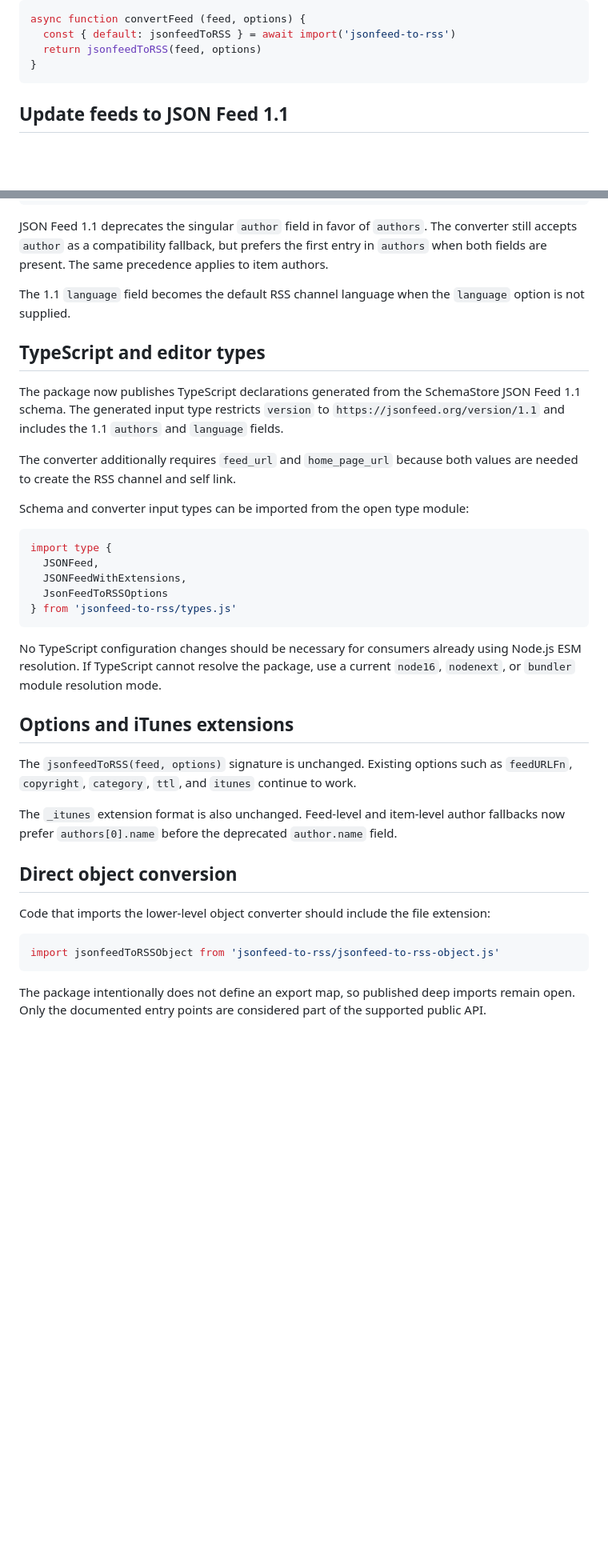
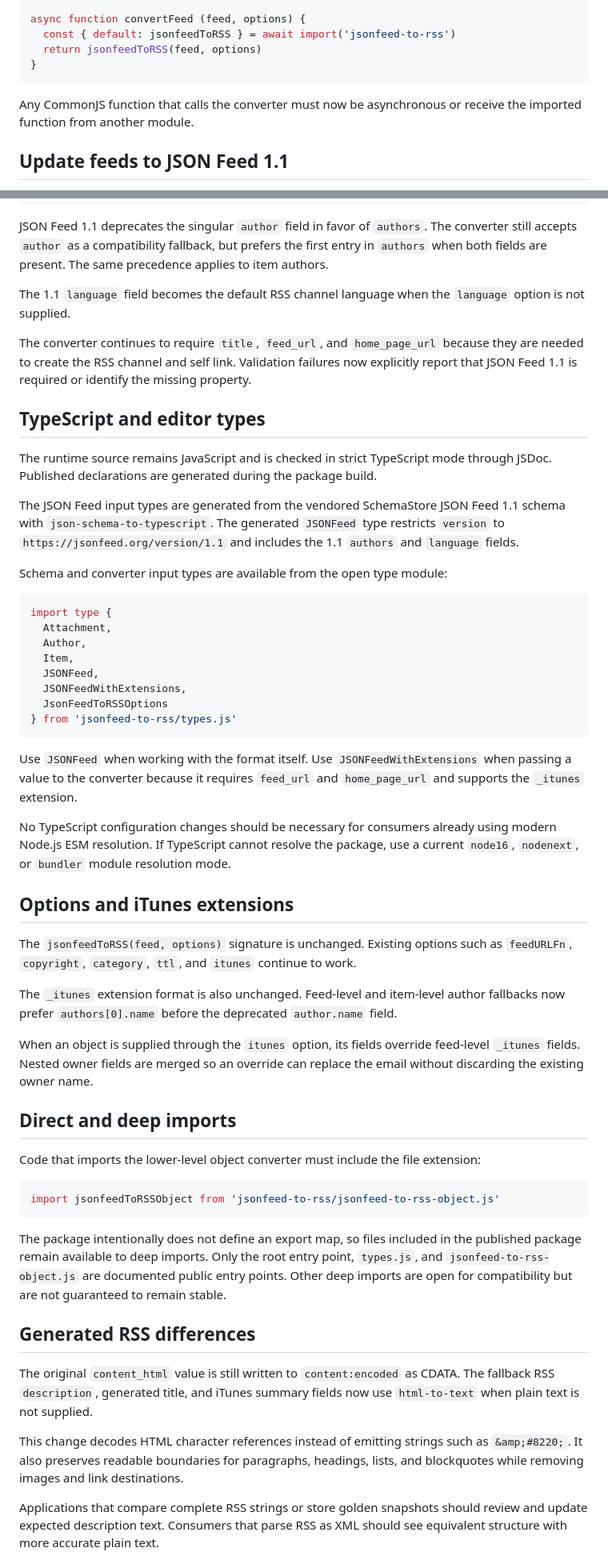
Before and after one commit to bcomnes/jsonfeed-to-rss, a Markdown page: MIGRATION.md, 2 parts joined by grey strips. Shown at 80% size. Rendered like a GitHub page; blank space fills up the shorter version.

Commit message:
Expand next-major migration guide

````diff
--- a/MIGRATION.md
+++ b/MIGRATION.md
@@ -39,6 +54,8 @@ async function convertFeed (feed, options) {
   return jsonfeedToRSS(feed, options)
 }
 ```
+
+Any CommonJS function that calls the converter must now be asynchronous or receive the imported function from another module.
 
 ## Update feeds to JSON Feed 1.1
 
@@ -84,24 +101,34 @@ The same precedence applies to item authors.
 
 The 1.1 `language` field becomes the default RSS channel language when the `language` option is not supplied.
 
+The converter continues to require `title`, `feed_url`, and `home_page_url` because they are needed to create the RSS channel and self link.
+Validation failures now explicitly report that JSON Feed 1.1 is required or identify the missing property.
+
 ## TypeScript and editor types
 
-The package now publishes TypeScript declarations generated from the SchemaStore JSON Feed 1.1 schema.
-The generated input type restricts `version` to `https://jsonfeed.org/version/1.1` and includes the 1.1 `authors` and `language` fields.
+The runtime source remains JavaScript and is checked in strict TypeScript mode through JSDoc.
+Published declarations are generated during the package build.
 
-The converter additionally requires `feed_url` and `home_page_url` because both values are needed to create the RSS channel and self link.
+The JSON Feed input types are generated from the vendored SchemaStore JSON Feed 1.1 schema with `json-schema-to-typescript`.
+The generated `JSONFeed` type restricts `version` to `https://jsonfeed.org/version/1.1` and includes the 1.1 `authors` and `language` fields.
 
-Schema and converter input types can be imported from the open type module:
+Schema and converter input types are available from the open type module:
 
 ```ts
 import type {
+  Attachment,
+  Author,
+  Item,
   JSONFeed,
   JSONFeedWithExtensions,
   JsonFeedToRSSOptions
 } from 'jsonfeed-to-rss/types.js'
 ```
 
-No TypeScript configuration changes should be necessary for consumers already using Node.js ESM resolution.
+Use `JSONFeed` when working with the format itself.
+Use `JSONFeedWithExtensions` when passing a value to the converter because it requires `feed_url` and `home_page_url` and supports the `_itunes` extension.
+
+No TypeScript configuration changes should be necessary for consumers already using modern Node.js ESM resolution.
 If TypeScript cannot resolve the package, use a current `node16`, `nodenext`, or `bundler` module resolution mode.
 
 ## Options and iTunes extensions
@@ -112,13 +139,29 @@ Existing options such as `feedURLFn`, `copyright`, `category`, `ttl`, and `itune
 The `_itunes` extension format is also unchanged.
 Feed-level and item-level author fallbacks now prefer `authors[0].name` before the deprecated `author.name` field.
 
-## Direct object conversion
+When an object is supplied through the `itunes` option, its fields override feed-level `_itunes` fields.
+Nested owner fields are merged so an override can replace the email without discarding the existing owner name.
 
-Code that imports the lower-level object converter should include the file extension:
+## Direct and deep imports
+
+Code that imports the lower-level object converter must include the file extension:
 
 ```js
 import jsonfeedToRSSObject from 'jsonfeed-to-rss/jsonfeed-to-rss-object.js'
 ```
 
-The package intentionally does not define an export map, so published deep imports remain open.
-Only the documented entry points are considered part of the supported public API.
+The package intentionally does not define an export map, so files included in the published package remain available to deep imports.
+Only the root entry point, `types.js`, and `jsonfeed-to-rss-object.js` are documented public entry points.
+Other deep imports are open for compatibility but are not guaranteed to remain stable.
+
+## Generated RSS differences
+
+The original `content_html` value is still written to `content:encoded` as CDATA.
+The fallback RSS `description`, generated title, and iTunes summary fields now use `html-to-text` when plain text is not supplied.
+
+This change decodes HTML character references instead of emitting strings such as `&amp;#8220;`.
+It also preserves readable boundaries for paragraphs, headings, lists, and blockquotes while removing images and link destinations.
+
+Applications that compare complete RSS strings or store golden snapshots should review and update expected description text.
+Consumers that parse RSS as XML should see equivalent structure with more accurate plain text.
+
````
Also changed, not shown: other parts of MIGRATION.md (+45 -4 lines).
